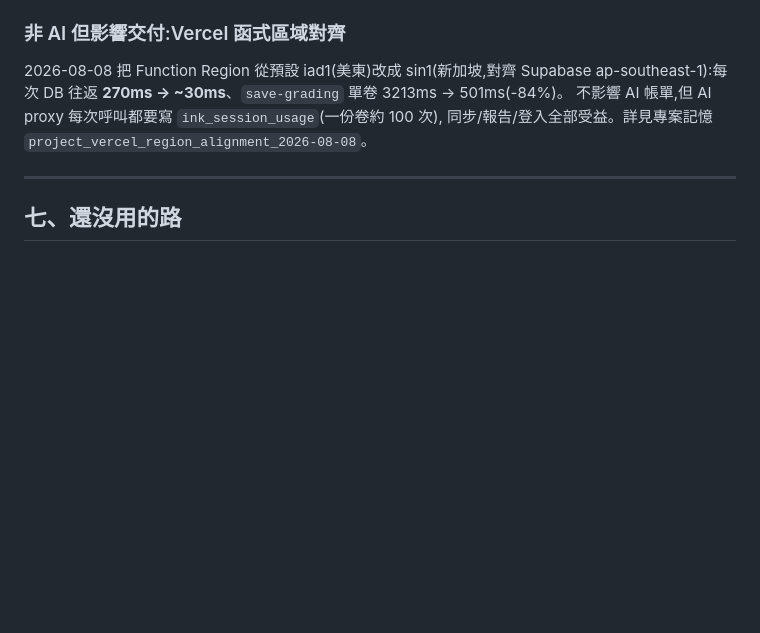
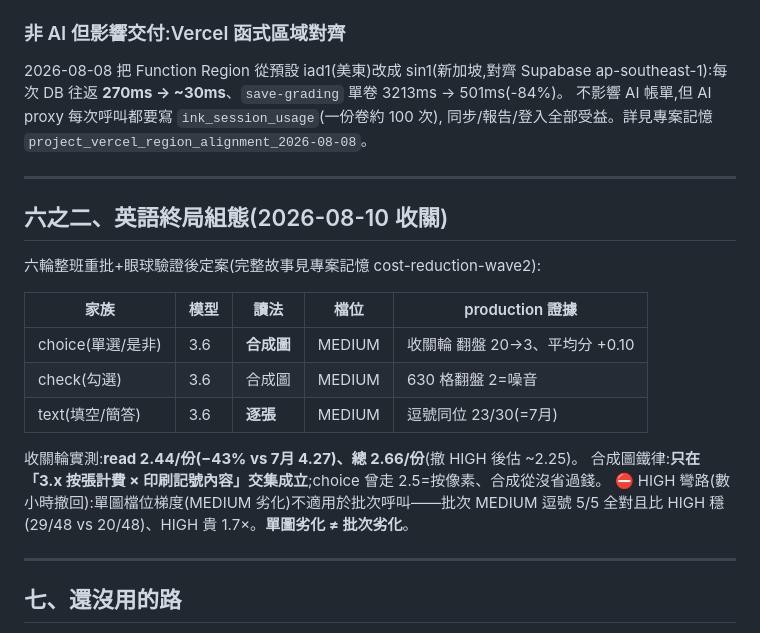
Before and after one commit to jhanfong150983-dot/redpenaisever, a Markdown page: docs/降本第二波_圖片token_2026-08.md, the part around the change. GitHub-like rendering; blank space fills up the shorter version.

Commit message:
docs: 英語終局組態與收關數字(六輪+HIGH彎路)
Co-Authored-By: Claude Opus 5 <noreply@anthropic.com>

```diff
--- a/docs/降本第二波_圖片token_2026-08.md
+++ b/docs/降本第二波_圖片token_2026-08.md
@@ -186,6 +186,23 @@ ap-southeast-1):每次 DB 往返 **270ms → ~30ms**、`save-grading` 單卷 321
 同步/報告/登入全部受益。詳見專案記憶 `project_vercel_region_alignment_2026-08-08`。
 
 ---
+## 六之二、英語終局組態(2026-08-10 收關)
+
+六輪整班重批+眼球驗證後定案(完整故事見專案記憶 cost-reduction-wave2):
+
+| 家族 | 模型 | 讀法 | 檔位 | production 證據 |
+|---|---|---|---|---|
+| choice(單選/是非) | 3.6 | **合成圖** | MEDIUM | 收關輪 翻盤 20→3、平均分 +0.10 |
+| check(勾選) | 3.6 | 合成圖 | MEDIUM | 630 格翻盤 2=噪音 |
+| text(填空/簡答) | 3.6 | **逐張** | MEDIUM | 逗號同位 23/30(=7月) |
+
+收關輪實測:**read 2.44/份(−43% vs 7月 4.27)、總 2.66/份**(撤 HIGH 後估 ~2.25)。
+合成圖鐵律:**只在「3.x 按張計費 × 印刷記號內容」交集成立**;choice 曾走 2.5=按像素、合成從沒省過錢。
+⛔ HIGH 彎路(數小時撤回):單圖檔位梯度(MEDIUM 劣化)不適用於批次呼叫——批次 MEDIUM 逗號 5/5
+全對且比 HIGH 穩(29/48 vs 20/48)、HIGH 貴 1.7×。**單圖劣化 ≠ 批次劣化**。
+
+---
+
 ## 七、還沒用的路
 - **Batch API**:輸入輸出一律 5 折、同模型同參數(**品質風險零**)、延遲上限 24h。
   user 目前排除;若未來學校端走「整晚統一批改」,這條能把 4.7 直接砍到 **~2.4/份**,
```
